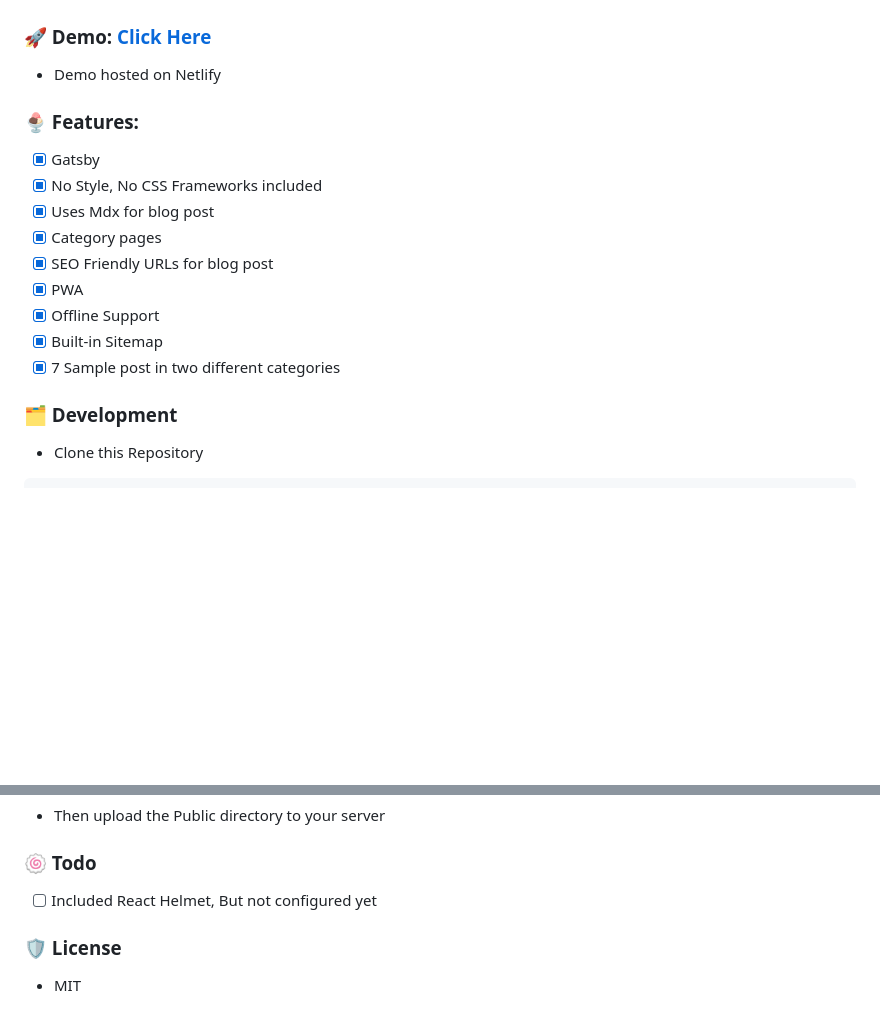
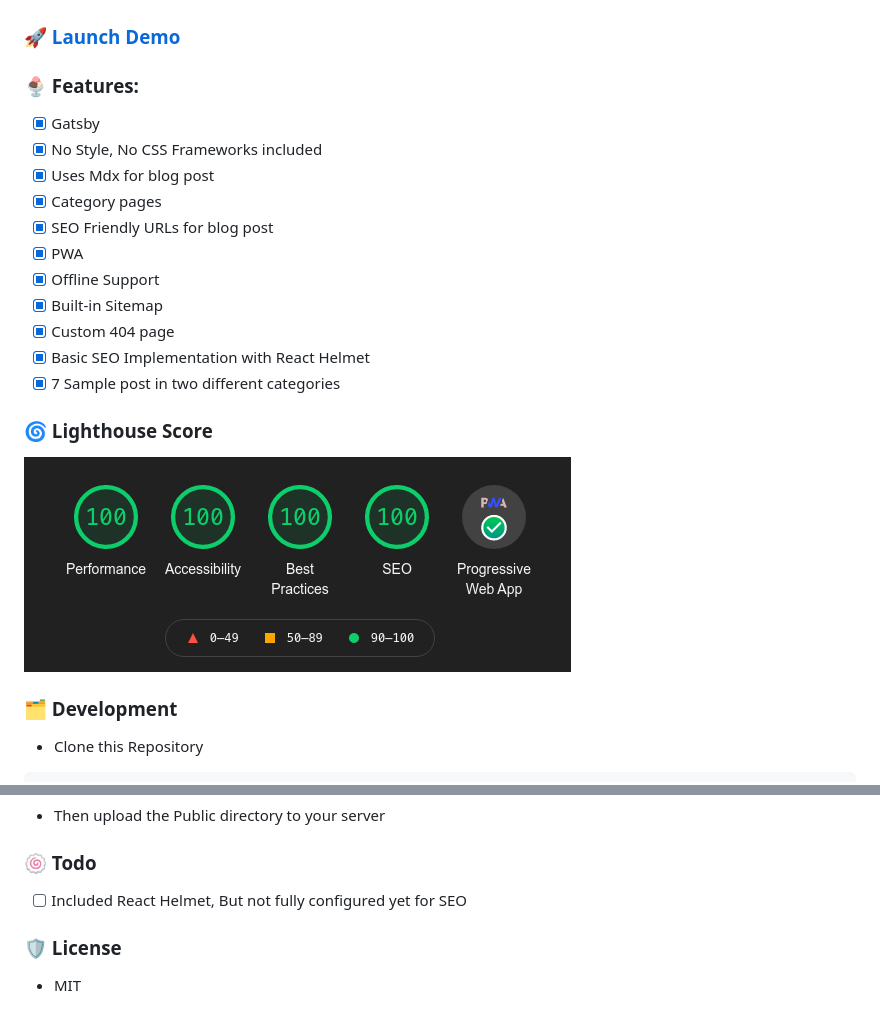
Before and after one commit to mcnaveen/gatsby-mdx-starter-blog, a Markdown page: README.md, 2 parts joined by grey strips. Rendered like a GitHub page; pictures changed too: lighthouse-score.png (added); blank space fills up the shorter version.

Commit message:
:art: Added Lighthouse Score and Fixes

```diff
--- a/README.md
+++ b/README.md
@@ -7,9 +7,8 @@ Gatsby Starter Blog with Mdx support
 
 ![](./screenshot.png)
 
-### 🚀 Demo: [Click Here](https://gatsby-mdx-starter.netlify.app/)
+###  [🚀 Launch Demo](https://gatsby-mdx-starter.netlify.app/)
 
-- Demo hosted on Netlify
 ### 🍨 Features:
 
 - [x] Gatsby
@@ -20,7 +19,13 @@ Gatsby Starter Blog with Mdx support
 - [x] PWA
 - [x] Offline Support
 - [x] Built-in Sitemap
+- [x] Custom 404 page
+- [x] Basic SEO Implementation with React Helmet
 - [x] 7 Sample post in two different categories
+
+### 🌀 Lighthouse Score
+
+![](./lighthouse-score.png)
 
 ### 🗂️ Development
 
@@ -51,7 +56,7 @@ gatsby build
 
 ### 🍥 Todo
 
-- [ ] Included React Helmet, But not configured yet
+- [ ] Included React Helmet, But not fully configured yet for SEO
 
 ### 🛡️ License
 - MIT
```
Also changed, not shown: 7 other files.
